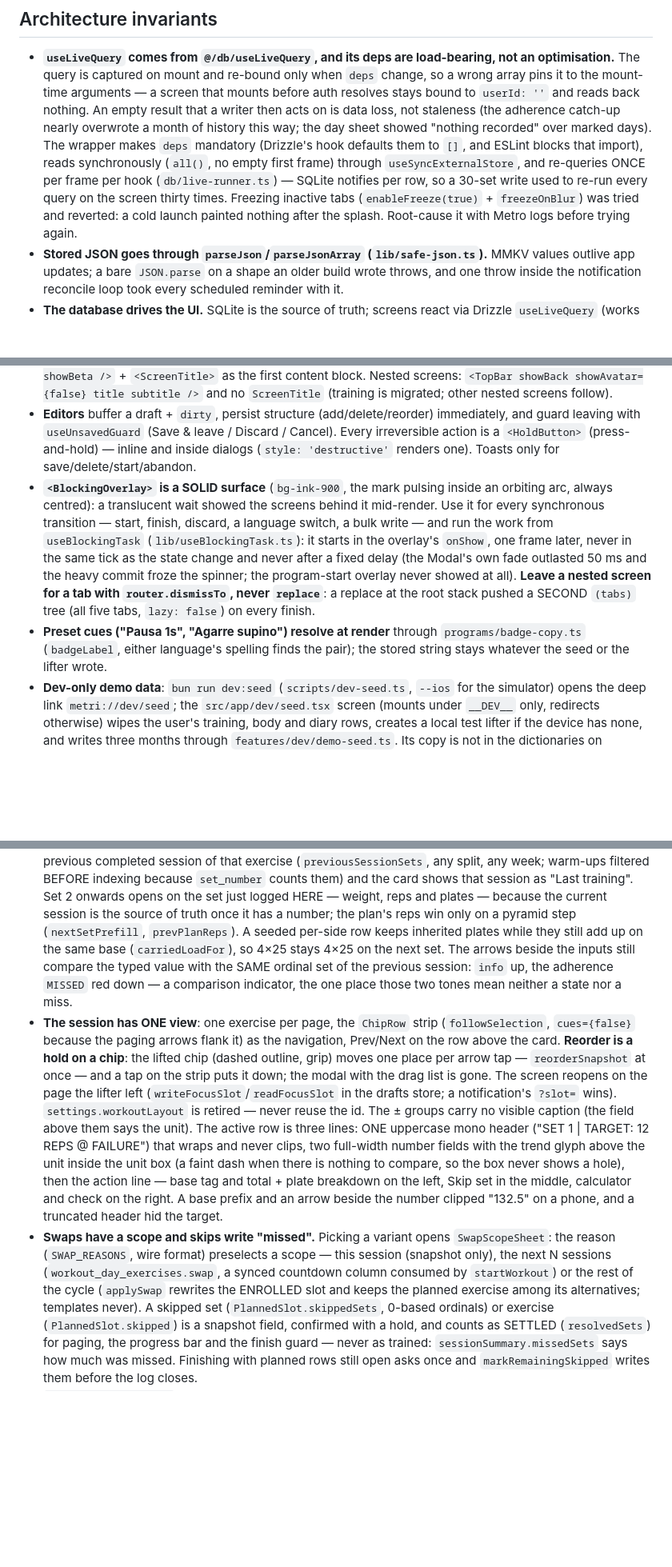
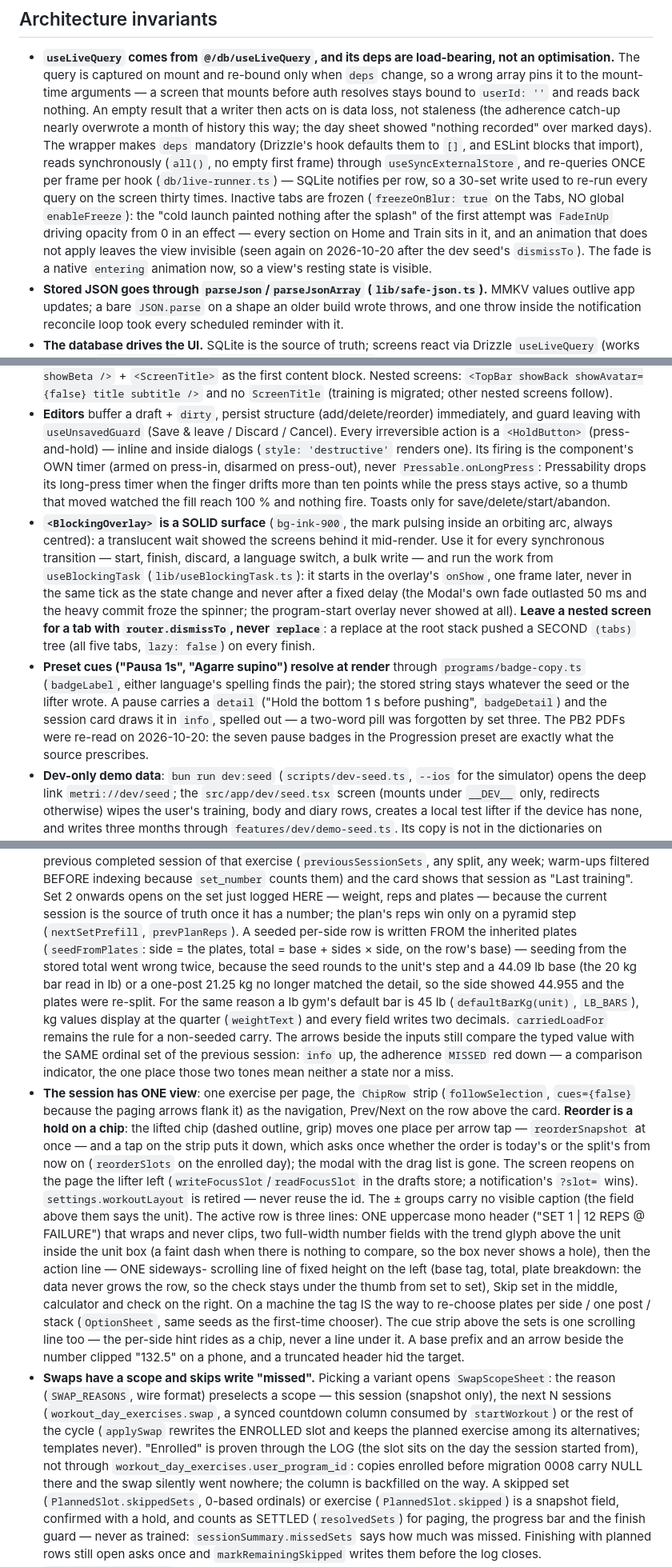
Before and after one commit to Ricwolf19/metri, a Markdown page: AGENTS.md, 3 parts joined by grey strips. Shown at 80% size. GitHub-like rendering; blank space fills up the shorter version.

Commit message:
docs: record the 2026-10-20 field-test batch

```diff
--- a/AGENTS.md
+++ b/AGENTS.md
@@ -65,9 +67,12 @@ keys. Every production bug fix ships with the test that would have caught it.
   mandatory (Drizzle's hook defaults them to `[]`, and ESLint blocks that import), reads
   synchronously (`all()`, no empty first frame) through `useSyncExternalStore`, and re-queries
   ONCE per frame per hook (`db/live-runner.ts`) — SQLite notifies per row, so a 30-set write
-  used to re-run every query on the screen thirty times. Freezing inactive tabs
-  (`enableFreeze(true)` + `freezeOnBlur`) was tried and reverted: a cold launch painted nothing
-  after the splash. Root-cause it with Metro logs before trying again.
+  used to re-run every query on the screen thirty times. Inactive tabs are frozen
+  (`freezeOnBlur: true` on the Tabs, NO global `enableFreeze`): the "cold launch painted
+  nothing after the splash" of the first attempt was `FadeInUp` driving opacity from 0 in an
+  effect — every section on Home and Train sits in it, and an animation that does not apply
+  leaves the view invisible (seen again on 2026-10-20 after the dev seed's `dismissTo`). The
+  fade is a native `entering` animation now, so a view's resting state is visible.
 - **Stored JSON goes through `parseJson`/`parseJsonArray` (`lib/safe-json.ts`).** MMKV values
   outlive app updates; a bare `JSON.parse` on a shape an older build wrote throws, and one throw
   inside the notification reconcile loop took every scheduled reminder with it.
@@ -146,7 +153,10 @@ Read `src/features/sync/` (and the web repo's `docs/sync.md`) before touching it
 - **Editors** buffer a draft + `dirty`, persist structure (add/delete/reorder) immediately, and
   guard leaving with `useUnsavedGuard` (Save & leave / Discard / Cancel). Every irreversible action
   is a `<HoldButton>` (press-and-hold) — inline and inside dialogs (`style: 'destructive'` renders
-  one). Toasts only for save/delete/start/abandon.
+  one). Its firing is the component's OWN timer (armed on press-in, disarmed on press-out), never
+  `Pressable.onLongPress`: Pressability drops its long-press timer when the finger drifts more
+  than ten points while the press stays active, so a thumb that moved watched the fill reach
+  100 % and nothing fire. Toasts only for save/delete/start/abandon.
 - **`<BlockingOverlay>` is a SOLID surface** (`bg-ink-900`, the mark pulsing inside an orbiting
   arc, always centred): a translucent wait showed the screens behind it mid-render. Use it for
   every synchronous transition — start, finish, discard, a language switch, a bulk write — and
@@ -158,7 +168,10 @@ Read `src/features/sync/` (and the web repo's `docs/sync.md`) before touching it
   tree (all five tabs, `lazy: false`) on every finish.
 - **Preset cues ("Pausa 1s", "Agarre supino") resolve at render** through
   `programs/badge-copy.ts` (`badgeLabel`, either language's spelling finds the pair); the stored
-  string stays whatever the seed or the lifter wrote.
+  string stays whatever the seed or the lifter wrote. A pause carries a `detail` ("Hold the
+  bottom 1 s before pushing", `badgeDetail`) and the session card draws it in `info`, spelled
+  out — a two-word pill was forgotten by set three. The PB2 PDFs were re-read on 2026-10-20: the
+  seven pause badges in the Progression preset are exactly what the source prescribes.
 - **Dev-only demo data**: `bun run dev:seed` (`scripts/dev-seed.ts`, `--ios` for the simulator)
   opens the deep link `metri://dev/seed`; the `src/app/dev/seed.tsx` screen (mounts under
   `__DEV__` only, redirects otherwise) wipes the user's training, body and diary rows, creates a
@@ -376,30 +389,44 @@ Read `src/features/sync/` (and the web repo's `docs/sync.md`) before touching it
   `set_number` counts them) and the card shows that session as "Last training". Set 2 onwards
   opens on the set just logged HERE — weight, reps and plates — because the current session is
   the source of truth once it has a number; the plan's reps win only on a pyramid step
-  (`nextSetPrefill`, `prevPlanReps`). A seeded per-side row keeps inherited plates while they
-  still add up on the same base (`carriedLoadFor`), so 4×25 stays 4×25 on the next set. The
+  (`nextSetPrefill`, `prevPlanReps`). A seeded per-side row is written FROM the inherited plates
+  (`seedFromPlates`: side = the plates, total = base + sides × side, on the row's base) — seeding
+  from the stored total went wrong twice, because the seed rounds to the unit's step and a 44.09
+  lb base (the 20 kg bar read in lb) or a one-post 21.25 kg no longer matched the detail, so the
+  side showed 44.955 and the plates were re-split. For the same reason a lb gym's default bar is
+  45 lb (`defaultBarKg(unit)`, `LB_BARS`), kg values display at the quarter (`weightText`) and
+  every field writes two decimals. `carriedLoadFor` remains the rule for a non-seeded carry. The
   arrows beside the inputs still compare the typed value with the SAME ordinal set of the
   previous session: `info` up, the adherence `MISSED` red down — a comparison indicator, the
   one place those two tones mean neither a state nor a miss.
 - **The session has ONE view**: one exercise per page, the `ChipRow` strip (`followSelection`,
   `cues={false}` because the paging arrows flank it) as the navigation, Prev/Next on the row
   above the card. **Reorder is a hold on a chip**: the lifted chip (dashed outline, grip) moves
-  one place per arrow tap — `reorderSnapshot` at once — and a tap on the strip puts it down; the
-  modal with the drag list is gone. The screen reopens on the page the lifter left
+  one place per arrow tap — `reorderSnapshot` at once — and a tap on the strip puts it down,
+  which asks once whether the order is today's or the split's from now on (`reorderSlots` on
+  the enrolled day); the modal with the drag list is gone. The screen reopens on the page the lifter left
   (`writeFocusSlot`/`readFocusSlot` in the drafts store; a notification's `?slot=` wins).
   `settings.workoutLayout` is retired — never reuse the id. The ± groups carry no visible
   caption (the field above them says the unit). The active row is three lines: ONE uppercase
-  mono header ("SET 1 | TARGET: 12 REPS @ FAILURE") that wraps and never clips, two full-width
+  mono header ("SET 1 | 12 REPS @ FAILURE") that wraps and never clips, two full-width
   number fields with the trend glyph above the unit inside the unit box (a faint dash when there
-  is nothing to compare, so the box never shows a hole), then the action line — base tag and
-  total + plate breakdown on the left, Skip set in the middle, calculator and check on the right.
+  is nothing to compare, so the box never shows a hole), then the action line — ONE sideways-
+  scrolling line of fixed height on the left (base tag, total, plate breakdown: the data never
+  grows the row, so the check stays under the thumb from set to set), Skip set in the middle,
+  calculator and check on the right. On a machine the tag IS the way to re-choose plates per
+  side / one post / stack (`OptionSheet`, same seeds as the first-time chooser). The cue strip
+  above the sets is one scrolling line too — the per-side hint rides as a chip, never a line
+  under it.
   A base prefix and an arrow beside the number clipped "132.5" on a phone, and a truncated
   header hid the target.
 - **Swaps have a scope and skips write "missed".** Picking a variant opens `SwapScopeSheet`:
   the reason (`SWAP_REASONS`, wire format) preselects a scope — this session (snapshot only),
   the next N sessions (`workout_day_exercises.swap`, a synced countdown column consumed by
   `startWorkout`) or the rest of the cycle (`applySwap` rewrites the ENROLLED slot and keeps
-  the planned exercise among its alternatives; templates never). A skipped set
+  the planned exercise among its alternatives; templates never). "Enrolled" is proven through
+  the LOG (the slot sits on the day the session started from), not through
+  `workout_day_exercises.user_program_id`: copies enrolled before migration 0008 carry NULL
+  there and the swap silently went nowhere; the column is backfilled on the way. A skipped set
   (`PlannedSlot.skippedSets`, 0-based ordinals) or exercise (`PlannedSlot.skipped`) is a
   snapshot field, confirmed with a hold, and counts as SETTLED (`resolvedSets`) for paging,
   the progress bar and the finish guard — never as trained: `sessionSummary.missedSets` says
```
Also changed, not shown: other parts of AGENTS.md (+9 -5 lines).
